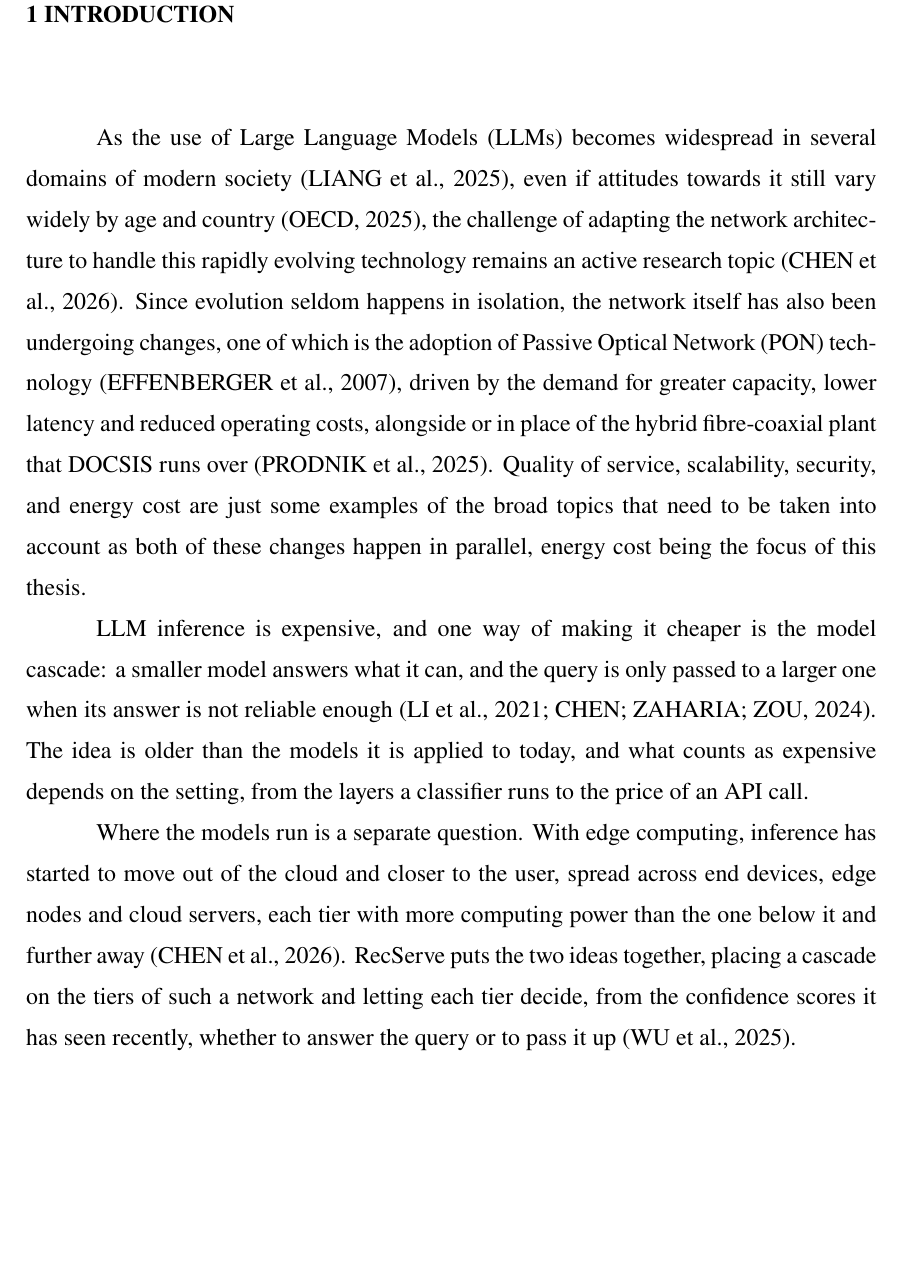
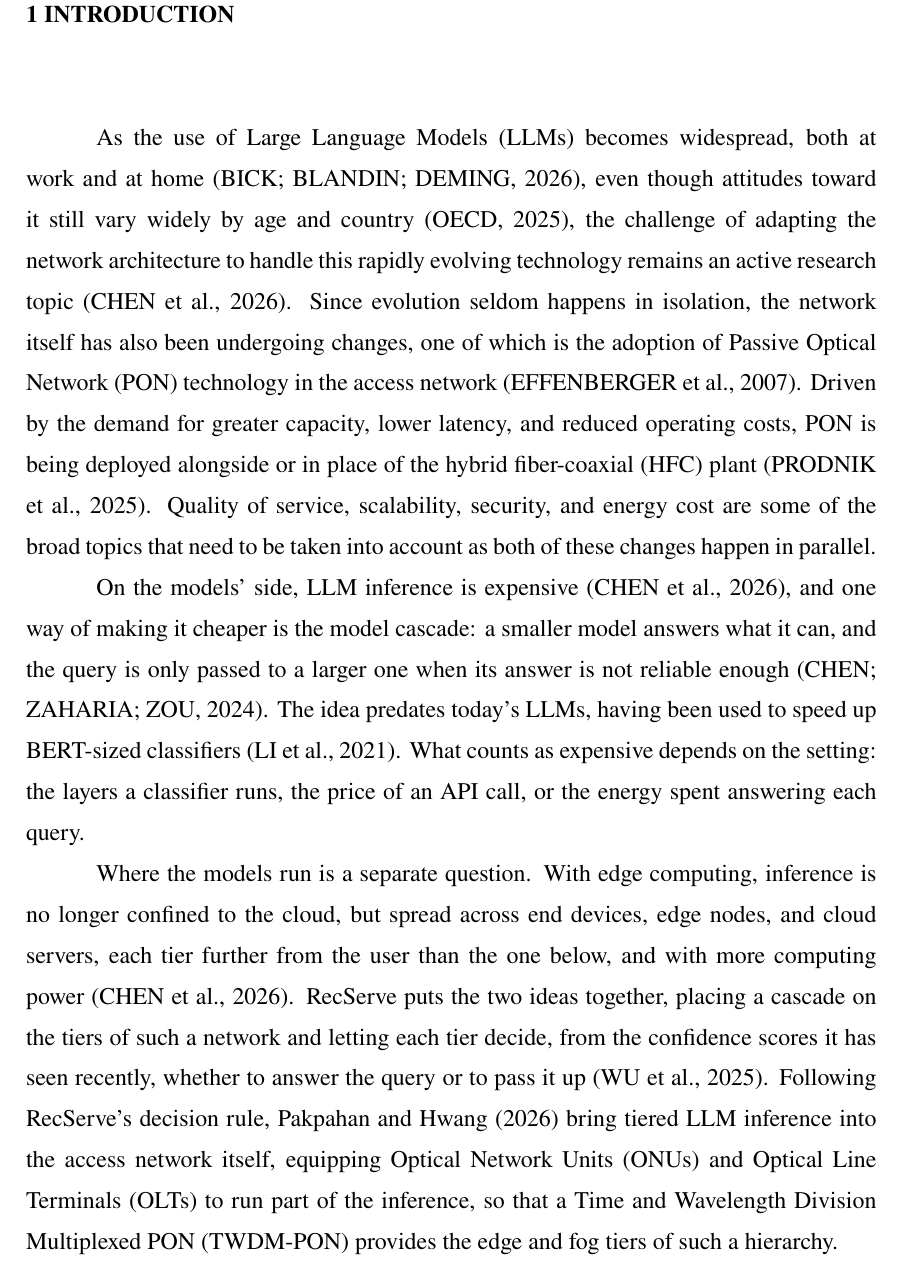
Before and after one commit to diegohommer/tcc-offloading-ai-edge, a LaTeX thesis (thesis/latex/tcc.tex, which reads thesis/latex/tcc.bib): part of page 8 of 13 before the commit and part of page 9 of 15 after it, cut so that both start at the same text, the shorter picture padded with empty space. Compiled offline with pdfLaTeX.

Commit message:
docs(thesis): tie the introduction together and add the acronym list
The introduction now covers the model cascade, where the models run, and
RecServe's rule carried into a TWDM-PON by Pakpahan and Hwang. Each citation
now sits on the claim it supports: CascadeBERT on the pre-LLM origin, FrugalGPT
on the cascade itself. PON is placed in the access network, and DOCSIS is
dropped for HFC. Bick, Blandin and Deming (Management Science) replaces Liang
for the adoption claim. A List of Abbreviations and Acronyms follows the List
of Tables, as in the Nazar-advised TCCs; acronyms are still spelled out at first
use.

Co-Authored-By: Claude Opus 5 <noreply@anthropic.com>

```diff
--- a/thesis/latex/tcc.bib
+++ b/thesis/latex/tcc.bib
@@ -88,0 +94,3 @@
+  year    = {2026},
+  doi     = {10.1109/ACCESS.2026.3651558}
+}
--- a/thesis/latex/tcc.tex
+++ b/thesis/latex/tcc.tex
@@ -84,32 +95,38 @@
 \label{chap:introduction}
 %==============================================================================
 
-As the use of Large Language Models (LLMs) becomes widespread in several domains of modern
-society~\cite{liang2025adoption}, even if attitudes towards it still vary widely by age
+As the use of Large Language Models (LLMs) becomes widespread, both at work and at
+home~\cite{bick2026rapid}, even though attitudes toward it still vary widely by age
 and country~\cite{oecd2025technologies}, the challenge of adapting the network
 architecture to handle this rapidly evolving technology remains an active research
-topic~\cite{chen2026network}.
-Since evolution seldom happens in isolation, the network itself has also been undergoing
-changes, one of which is the adoption of Passive Optical Network (PON)
-technology~\cite{effenberger2007introduction}, driven by the demand for greater capacity,
-lower latency and reduced operating costs, alongside or in place of the hybrid
-fibre-coaxial plant that DOCSIS runs over~\cite{prodnik2025migration}. Quality of service, scalability, security, and energy
-cost are just some examples of the broad topics that need to be taken into account as
-both of these changes happen in parallel, energy cost being the focus of this thesis.
+topic~\cite{chen2026network}. Since evolution seldom happens in isolation, the network
+itself has also been undergoing changes, one of which is the adoption of Passive Optical
+Network (PON) technology in the access network~\cite{effenberger2007introduction}. Driven
+by the demand for greater capacity, lower latency, and reduced operating costs, PON is
+being deployed alongside or in place of the hybrid fiber-coaxial (HFC)
+plant~\cite{prodnik2025migration}. Quality of service, scalability, security, and energy
+cost are some of the broad topics that need to be taken into account as both of these
+changes happen in parallel.
 
 
-LLM inference is expensive, and one way of making it cheaper is the model cascade: a
-smaller model answers what it can, and the query is only passed to a larger one when its
-answer is not reliable enough~\cite{li2021cascadebert,chen2024frugalgpt}. The idea is
-older than the models it is applied to today, and what counts as expensive depends on the
-setting, from the layers a classifier runs to the price of an API call.
+On the models' side, LLM inference is expensive~\cite{chen2026network}, and one way of
+making it cheaper is the model cascade: a smaller model answers what it can, and the query
+is only passed to a larger one when its answer is not reliable
+enough~\cite{chen2024frugalgpt}. The idea predates today's LLMs, having been used to
+speed up BERT-sized classifiers~\cite{li2021cascadebert}. What counts as expensive depends on the
+setting: the layers a classifier runs, the price of an API call, or the energy spent
+answering each query.
 
-Where the models run is a separate question. With edge computing, inference has started to
-move out of the cloud and closer to the user, spread across end devices, edge nodes and
-cloud servers, each tier with more computing power than the one below it and further
-away~\cite{chen2026network}. RecServe puts the two ideas together, placing a cascade on
+Where the models run is a separate question. With edge computing, inference is no longer
+confined to the cloud, but spread across end devices, edge nodes, and cloud servers, each
+tier further from the user than the one below, and with more computing
+power~\cite{chen2026network}. RecServe puts the two ideas together, placing a cascade on
 the tiers of such a network and letting each tier decide, from the confidence scores it
 has seen recently, whether to answer the query or to pass it up~\cite{wu2025recserve}.
+Following RecServe's decision rule, \citeonline{pakpahan2026continuum} bring tiered LLM inference into the access network
+itself, equipping Optical Network Units (ONUs) and Optical Line Terminals (OLTs) to run
+part of the inference, so that a Time and Wavelength
+Division Multiplexed PON (TWDM-PON) provides the edge and fog tiers of such a hierarchy.
 
 \section{Use of Artificial Intelligence Tools}
 \label{sec:ai-tools}
```
Also changed, not shown: thesis/latex/tcc.bib (23 more changed lines), thesis/latex/tcc.tex (13 more changed lines).
